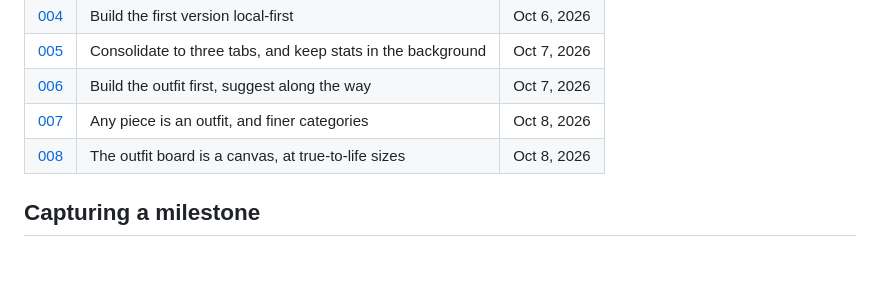
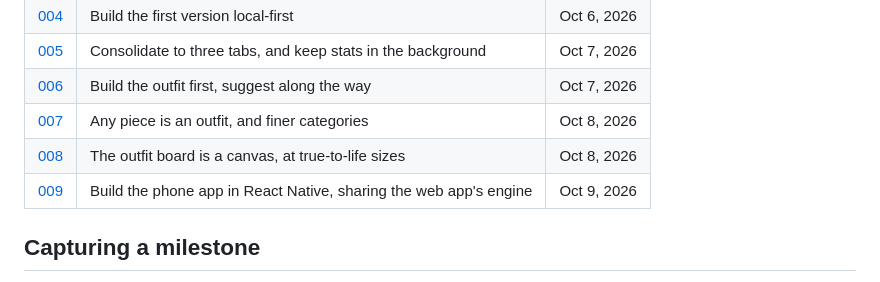
Before and after one commit to dango-design/rotation, a Markdown page: docs/process/README.md, the part around the change. GitHub-like rendering.

```diff
--- a/docs/process/README.md
+++ b/docs/process/README.md
@@ -25,6 +25,7 @@ How this project got from idea to app, kept so every step can be referenced late
 | [006](decisions/006-build-first-suggest-along-the-way.md) | Build the outfit first, suggest along the way | Oct 7, 2026 |
 | [007](decisions/007-any-piece-is-an-outfit.md) | Any piece is an outfit, and finer categories | Oct 8, 2026 |
 | [008](decisions/008-outfit-canvas.md) | The outfit board is a canvas, at true-to-life sizes | Oct 8, 2026 |
+| [009](decisions/009-react-native-phone-app.md) | Build the phone app in React Native, sharing the web app's engine | Oct 9, 2026 |
 
 ## Capturing a milestone
 
```
Also changed, not shown: README.md (+14 -1 lines), 1 other file.
